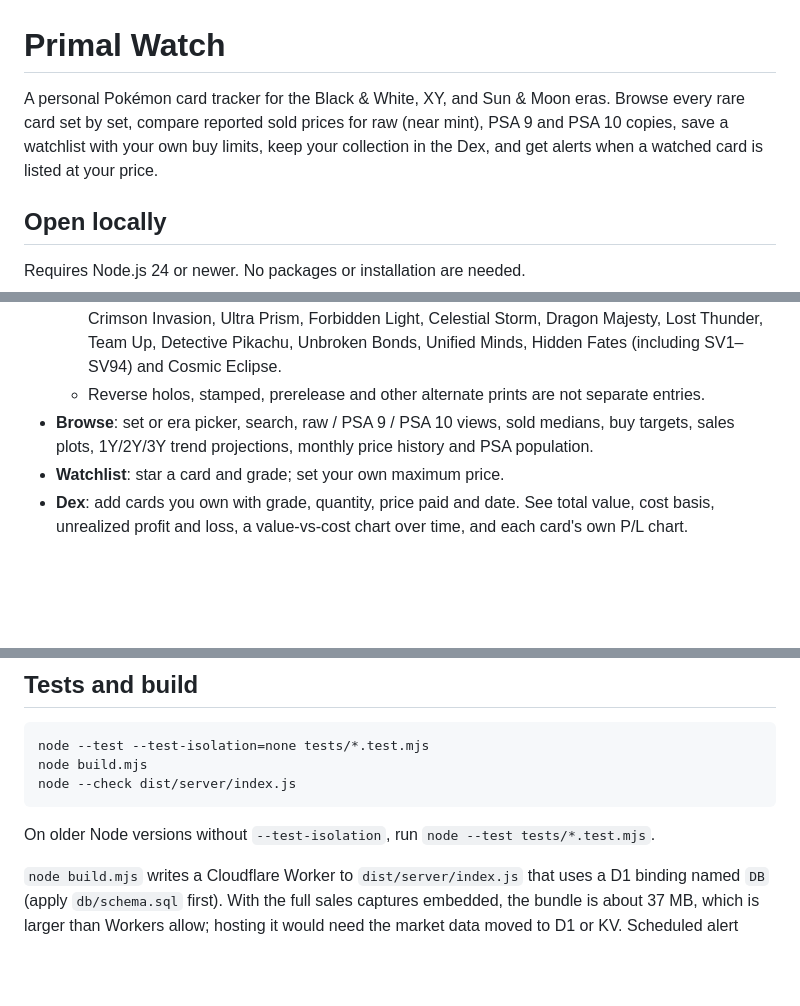
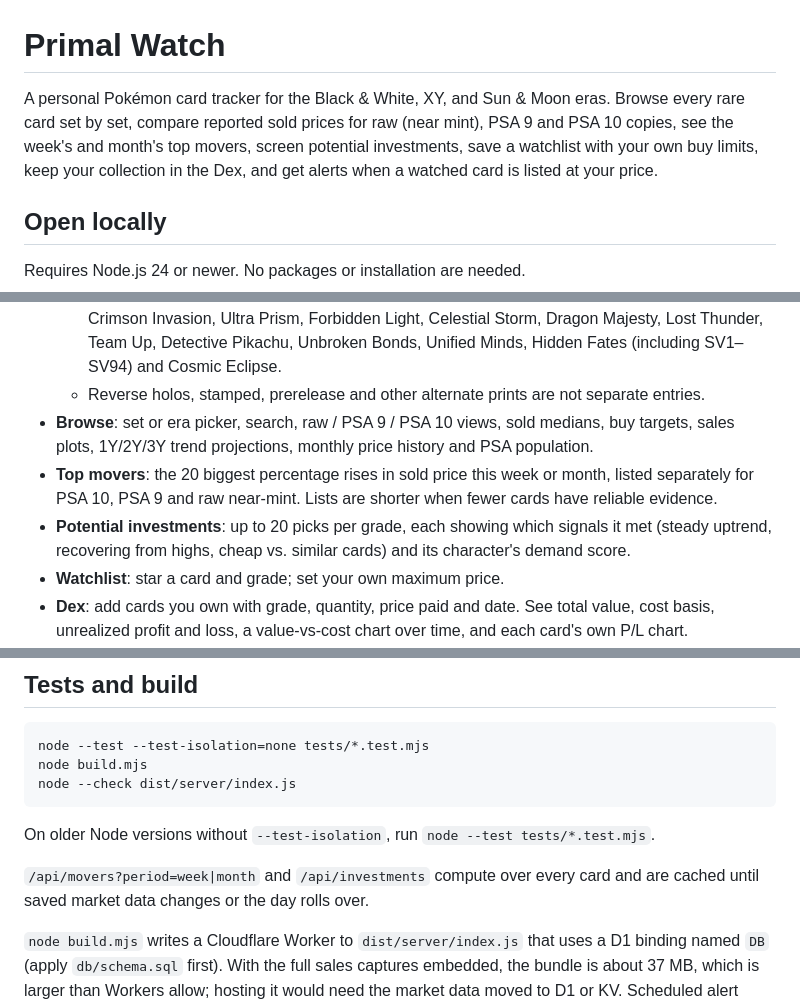
Before and after one commit to d-roads/pokemon, a Markdown page: site/README.md, 3 parts joined by grey strips. Rendered like a GitHub page; blank space fills up the shorter version.

```diff
--- a/site/README.md
+++ b/site/README.md
@@ -1,6 +1,6 @@
 # Primal Watch
 
-A personal Pokémon card tracker for the Black & White, XY, and Sun & Moon eras. Browse every rare card set by set, compare reported sold prices for raw (near mint), PSA 9 and PSA 10 copies, save a watchlist with your own buy limits, keep your collection in the Dex, and get alerts when a watched card is listed at your price.
+A personal Pokémon card tracker for the Black & White, XY, and Sun & Moon eras. Browse every rare card set by set, compare reported sold prices for raw (near mint), PSA 9 and PSA 10 copies, see the week's and month's top movers, screen potential investments, save a watchlist with your own buy limits, keep your collection in the Dex, and get alerts when a watched card is listed at your price.
 
 ## Open locally
 
@@ -18,6 +18,8 @@ Your watchlist, buy limits, Dex and alert settings are stored in `data/primal-wa
   - Sun & Moon Series: Sun & Moon, Guardians Rising, Burning Shadows, Shining Legends, Crimson Invasion, Ultra Prism, Forbidden Light, Celestial Storm, Dragon Majesty, Lost Thunder, Team Up, Detective Pikachu, Unbroken Bonds, Unified Minds, Hidden Fates (including SV1–SV94) and Cosmic Eclipse.
   - Reverse holos, stamped, prerelease and other alternate prints are not separate entries.
 - **Browse**: set or era picker, search, raw / PSA 9 / PSA 10 views, sold medians, buy targets, sales plots, 1Y/2Y/3Y trend projections, monthly price history and PSA population.
+- **Top movers**: the 20 biggest percentage rises in sold price this week or month, listed separately for PSA 10, PSA 9 and raw near-mint. Lists are shorter when fewer cards have reliable evidence.
+- **Potential investments**: up to 20 picks per grade, each showing which signals it met (steady uptrend, recovering from highs, cheap vs. similar cards) and its character's demand score.
 - **Watchlist**: star a card and grade; set your own maximum price.
 - **Dex**: add cards you own with grade, quantity, price paid and date. See total value, cost basis, unrealized profit and loss, a value-vs-cost chart over time, and each card's own P/L chart.
 - **Alerts**: with your own free eBay developer keys, the server checks newly listed Buy It Now and Best Offer listings for each watched card and alerts when price plus shipping is at or below your limit. Alerts appear in the app, as desktop notifications while the app is open, and optionally on your phone through [ntfy](https://ntfy.sh) or a Discord webhook. Without keys, the Alerts page still gives a ready-made eBay search for every watched card.
@@ -62,4 +89,6 @@ node --check dist/server/index.js
 
 On older Node versions without `--test-isolation`, run `node --test tests/*.test.mjs`.
 
+`/api/movers?period=week|month` and `/api/investments` compute over every card and are cached until saved market data changes or the day rolls over.
+
 `node build.mjs` writes a Cloudflare Worker to `dist/server/index.js` that uses a D1 binding named `DB` (apply `db/schema.sql` first). With the full sales captures embedded, the bundle is about 37 MB, which is larger than Workers allow; hosting it would need the market data moved to D1 or KV. Scheduled alert scans run only in the local Node server.
```
Also changed, not shown: other parts of site/README.md (+25 -0 lines), handoff.md (+56 -45 lines).
